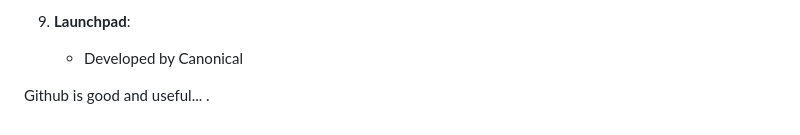
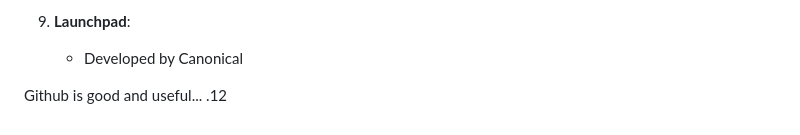
Before and after one commit to ShoomanKhatri/Github-Practice-Pro, a Markdown page: README.md, the part around the change. Drawn GitHub-style.

```diff
--- a/README.md
+++ b/README.md
@@ -171,4 +171,4 @@ Conclusion
    - Developed by Canonical
 
 Github is good and useful...
-.
+.12
```
